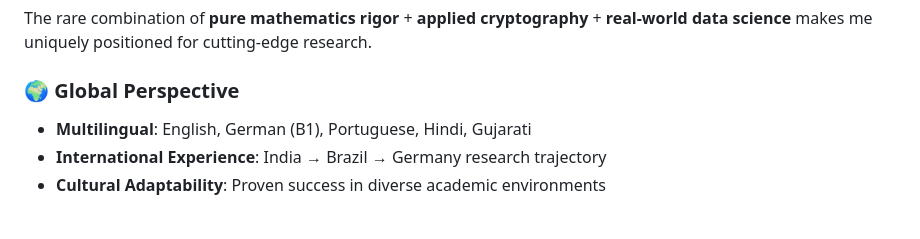
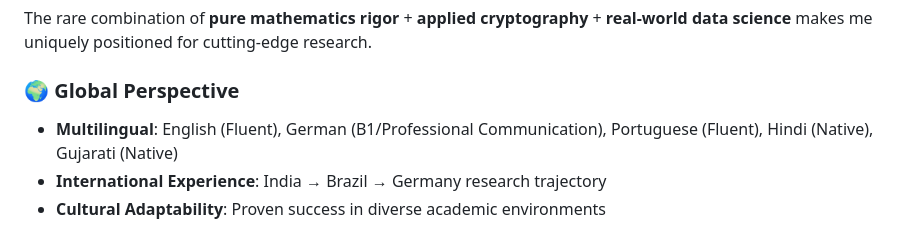
Before and after one commit to bhavinmoriya/bhavinmoriya, a Markdown page: README.md, the part around the change. GitHub-like rendering.

Commit message:
Refine multilingual skills description in README
Updated language proficiency details for clarity.

```diff
--- a/README.md
+++ b/README.md
@@ -112,7 +112,7 @@
 The rare combination of **pure mathematics rigor** + **applied cryptography** + **real-world data science** makes me uniquely positioned for cutting-edge research.
 
 ### 🌍 **Global Perspective**
-- **Multilingual**: English, German (B1), Portuguese, Hindi, Gujarati
+- **Multilingual**: English (Fluent), German (B1/Professional Communication), Portuguese (Fluent), Hindi (Native), Gujarati (Native)
 - **International Experience**: India → Brazil → Germany research trajectory
 - **Cultural Adaptability**: Proven success in diverse academic environments
 
```
